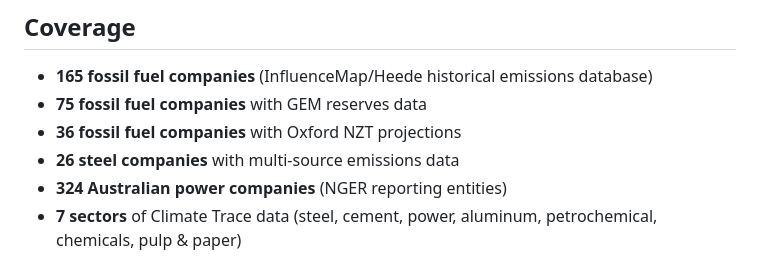
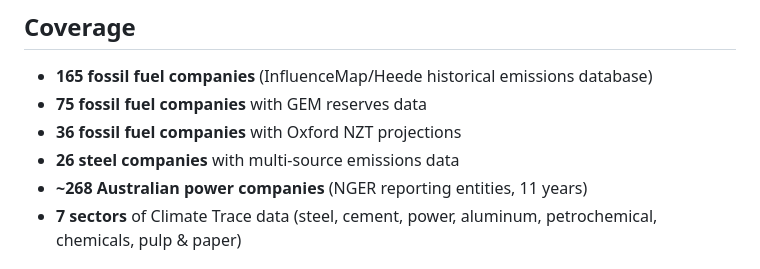
Before and after one commit to SaphiraRekker/open-asset-data, a Markdown page: README.md, the part around the change. GitHub-like rendering.

Commit message:
Fix NGER company count: ~268 unique (not 324, had case duplicates)
Co-Authored-By: Claude Opus 4.6 <noreply@anthropic.com>

```diff
--- a/README.md
+++ b/README.md
@@ -111,7 +111,7 @@ This repo is symlinked into CBT at `open-asset-data/`. CBT reads the CSV outputs
 - **75 fossil fuel companies** with GEM reserves data
 - **36 fossil fuel companies** with Oxford NZT projections
 - **26 steel companies** with multi-source emissions data
-- **324 Australian power companies** (NGER reporting entities)
+- **~268 Australian power companies** (NGER reporting entities, 11 years)
 - **7 sectors** of Climate Trace data (steel, cement, power, aluminum, petrochemical, chemicals, pulp & paper)
 
 ## Documentation
```
